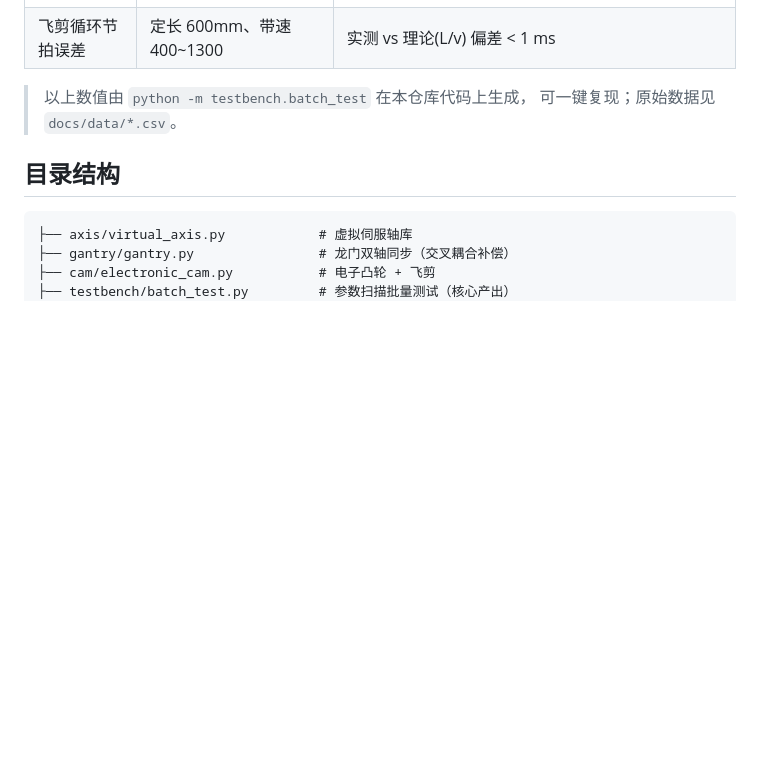
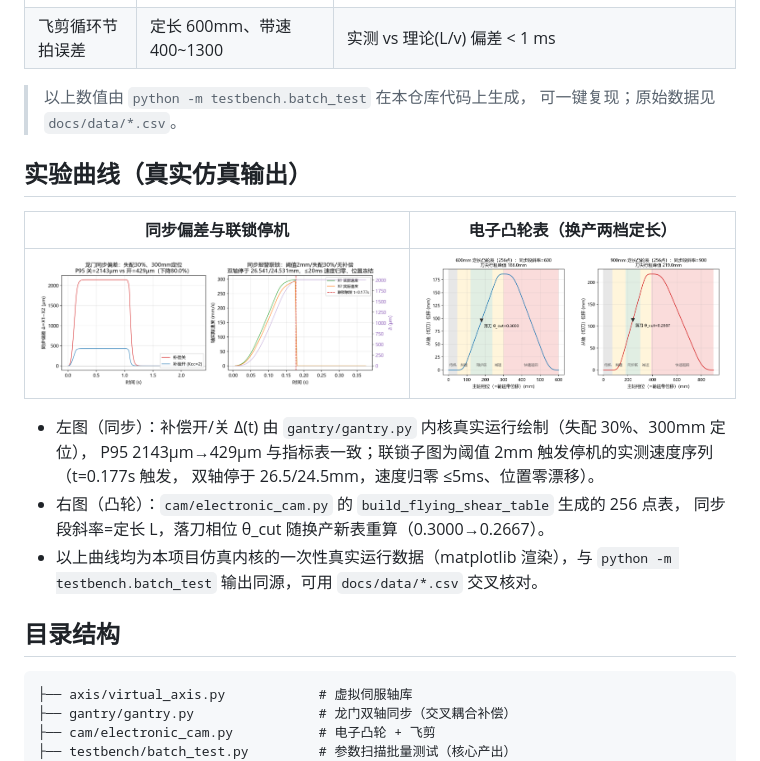
Before and after one commit to lwj15089590118/Gantry-Sync-Cam-Simulation, a Markdown page: README.md, the part around the change printed below. Drawn GitHub-style; pictures changed too: docs/img/cam_table_curve.png (added), docs/img/sync_error_curve.png (added); blank space fills up the shorter version.

````diff
--- a/README.md
+++ b/README.md
@@ -54,6 +58,20 @@ python cam/electronic_cam.py   # 凸轮表斜率 + 飞剪运行 + 换产演示
 > 以上数值由 `python -m testbench.batch_test` 在本仓库代码上生成，
 > 可一键复现；原始数据见 `docs/data/*.csv`。
 
+## 实验曲线（真实仿真输出）
+
+| 同步偏差与联锁停机 | 电子凸轮表（换产两档定长） |
+| --- | --- |
+| ![同步偏差曲线](docs/img/sync_error_curve.png) | ![凸轮表曲线](docs/img/cam_table_curve.png) |
+
+- 左图（同步）：补偿开/关 Δ(t) 由 `gantry/gantry.py` 内核真实运行绘制（失配 30%、300mm 定位），
+  P95 2143µm→429µm 与指标表一致；联锁子图为阈值 2mm 触发停机的实测速度序列（t=0.177s 触发，
+  双轴停于 26.5/24.5mm，速度归零 ≤5ms、位置零漂移）。
+- 右图（凸轮）：`cam/electronic_cam.py` 的 `build_flying_shear_table` 生成的 256 点表，
+  同步段斜率=定长 L，落刀相位 θ_cut 随换产新表重算（0.3000→0.2667）。
+- 以上曲线均为本项目仿真内核的一次性真实运行数据（matplotlib 渲染），与
+  `python -m testbench.batch_test` 输出同源，可用 `docs/data/*.csv` 交叉核对。
+
 ## 目录结构
 
 ```text
````
Also changed, not shown: other parts of README.md (+47 -1 lines), 2 other files.
